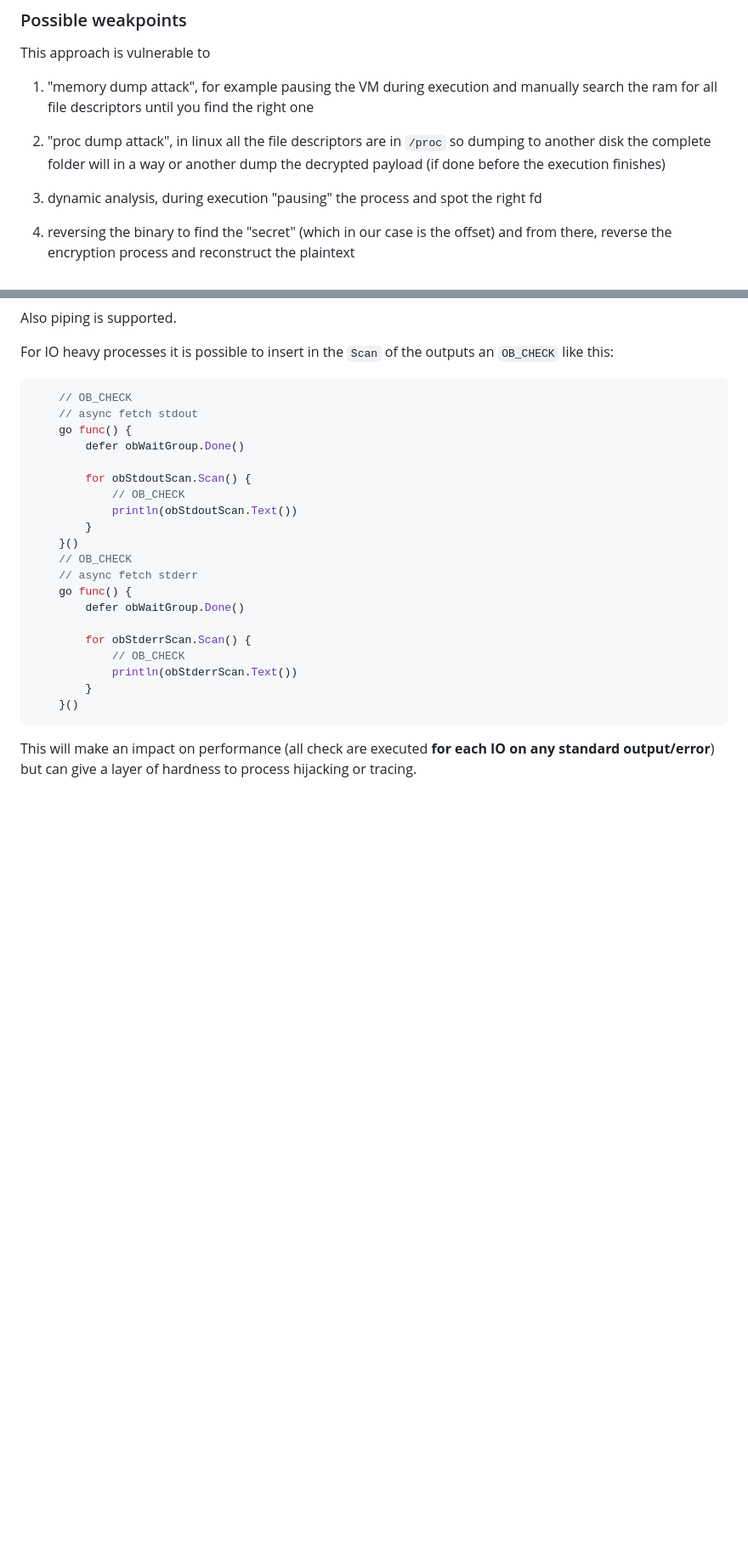
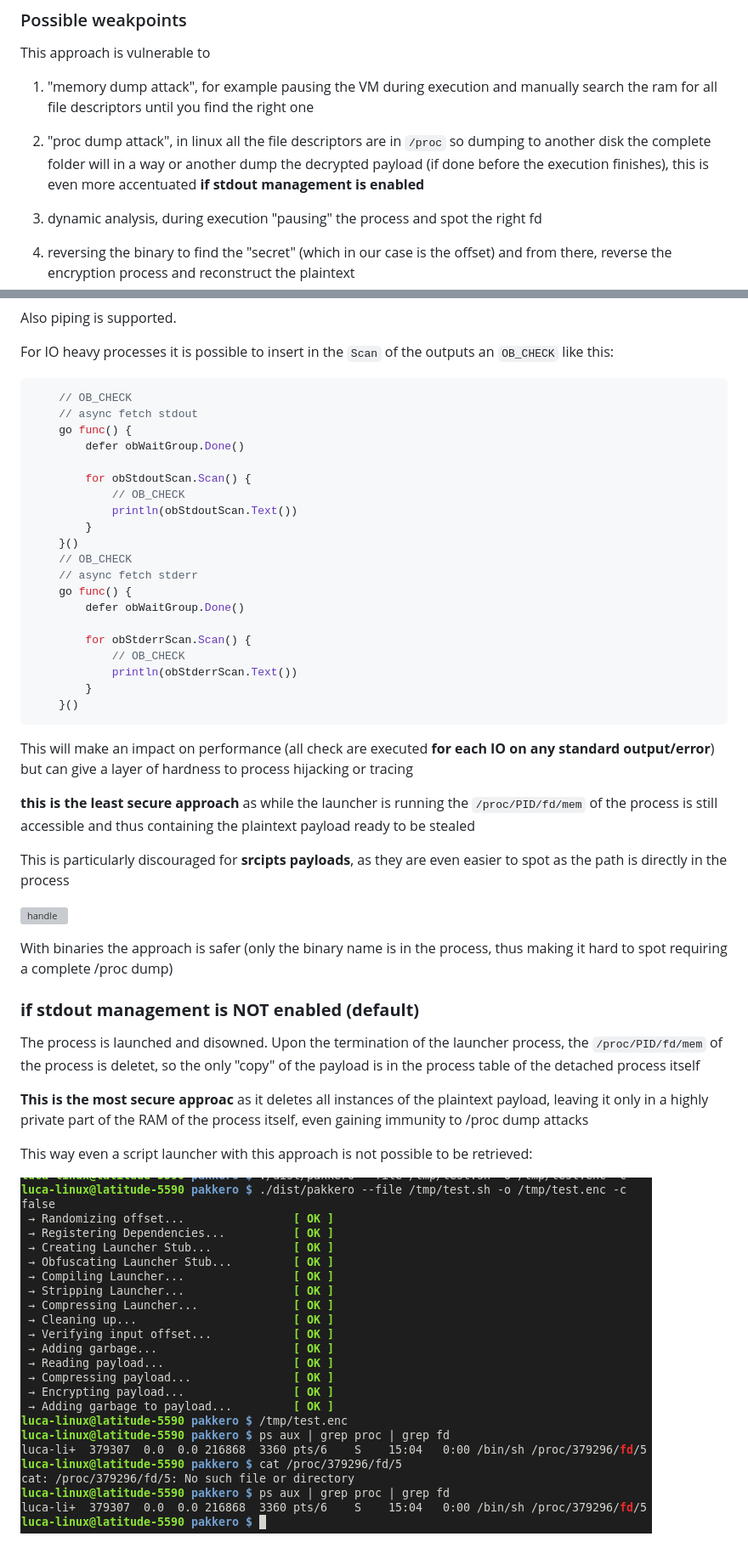
Before and after one commit to 89luca89/pakkero, a Markdown page: README.md, 2 parts joined by grey strips. Shown at 85% size. Drawn GitHub-style; pictures changed too: pics/handle-stdout.png (added); blank space fills up the shorter version; grey boxes are pictures that could not be loaded.

Commit message:
enable stdout management support, be safer from proc-dump by default

````diff
--- a/README.md
+++ b/README.md
@@ -331,7 +332,7 @@ This approach is vulnerable to
 
 1. "memory dump attack", for example pausing the VM during execution and manually search the ram for all file descriptors until you find the right one
 
-2. "proc dump attack", in linux all the file descriptors are in `/proc` so dumping to another disk the complete folder will in a way or another dump the decrypted payload (if done before the execution finishes)
+2. "proc dump attack", in linux all the file descriptors are in `/proc` so dumping to another disk the complete folder will in a way or another dump the decrypted payload (if done before the execution finishes), this is even more accentuated **if stdout management is enabled**
 
 3. dynamic analysis, during execution "pausing" the process and spot the right fd
 
@@ -834,4 +837,27 @@ For IO heavy processes it is possible to insert in the `Scan` of the outputs an
     }()
 ```
 
-This will make an impact on performance (all check are executed **for each IO on any standard output/error**)  but can give a layer of hardness to process hijacking or tracing.
+This will make an impact on performance (all check are executed **for each IO on any standard output/error**)  but can give a layer of hardness to process hijacking or tracing
+
+**this is the least secure approach** as while the launcher is running the `/proc/PID/fd/mem` of the process is still accessible and thus containing the plaintext payload ready to be stealed
+
+This is particularly discouraged for **srcipts payloads**, as they are even easier to spot as the path is directly in the process
+
+![handle](./pics/handle-stdout2.png)
+
+
+
+With binaries the approach is safer (only the binary name is in the process, thus making it hard to spot requiring a complete /proc dump)
+
+### **if stdout management is NOT enabled (default)**
+
+The process is launched and disowned.
+Upon the termination of the launcher process, the `/proc/PID/fd/mem` of the process is deletet, so the only "copy" of the payload is in the process table of the detached process itself
+
+**This is the most secure approac** as it deletes all instances of the plaintext payload, leaving it only in a highly private part of the RAM of the process itself, even gaining immunity to /proc dump attacks
+
+
+
+This way even a script launcher with this approach is not possible to be retrieved:
+
+![stdout](./pics/handle-stdout.png)
````
Also changed, not shown: other parts of README.md (+11 -8 lines), pics/handle-stdout-2.png (added), 3 other files.
